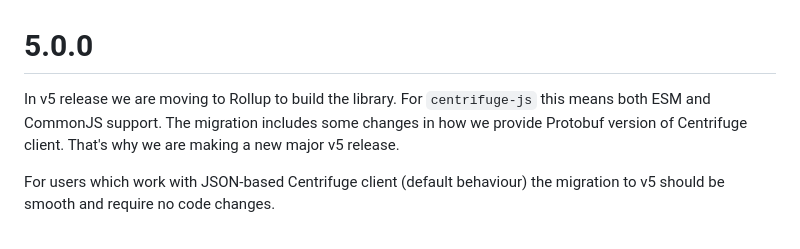
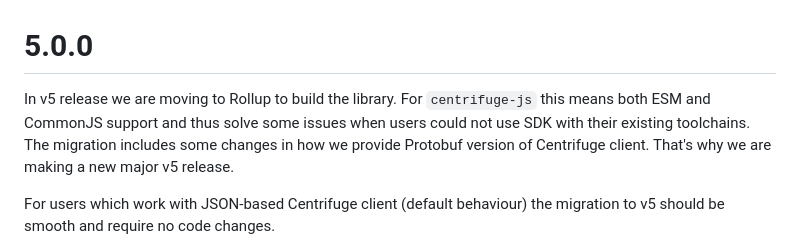
Before and after one commit to centrifugal/centrifuge-js, a Markdown page: CHANGELOG.md, the part around the change. Rendered like a GitHub page.

```diff
--- a/CHANGELOG.md
+++ b/CHANGELOG.md
@@ -1,7 +1,7 @@
 5.0.0
 =====
 
-In v5 release we are moving to Rollup to build the library. For `centrifuge-js` this means both ESM and CommonJS support. The migration includes some changes in how we provide Protobuf version of Centrifuge client. That's why we are making a new major v5 release.
+In v5 release we are moving to Rollup to build the library. For `centrifuge-js` this means both ESM and CommonJS support and thus solve some issues when users could not use SDK with their existing toolchains. The migration includes some changes in how we provide Protobuf version of Centrifuge client. That's why we are making a new major v5 release.
 
 For users which work with JSON-based Centrifuge client (default behaviour) the migration to v5 should be smooth and require no code changes.
 
```
